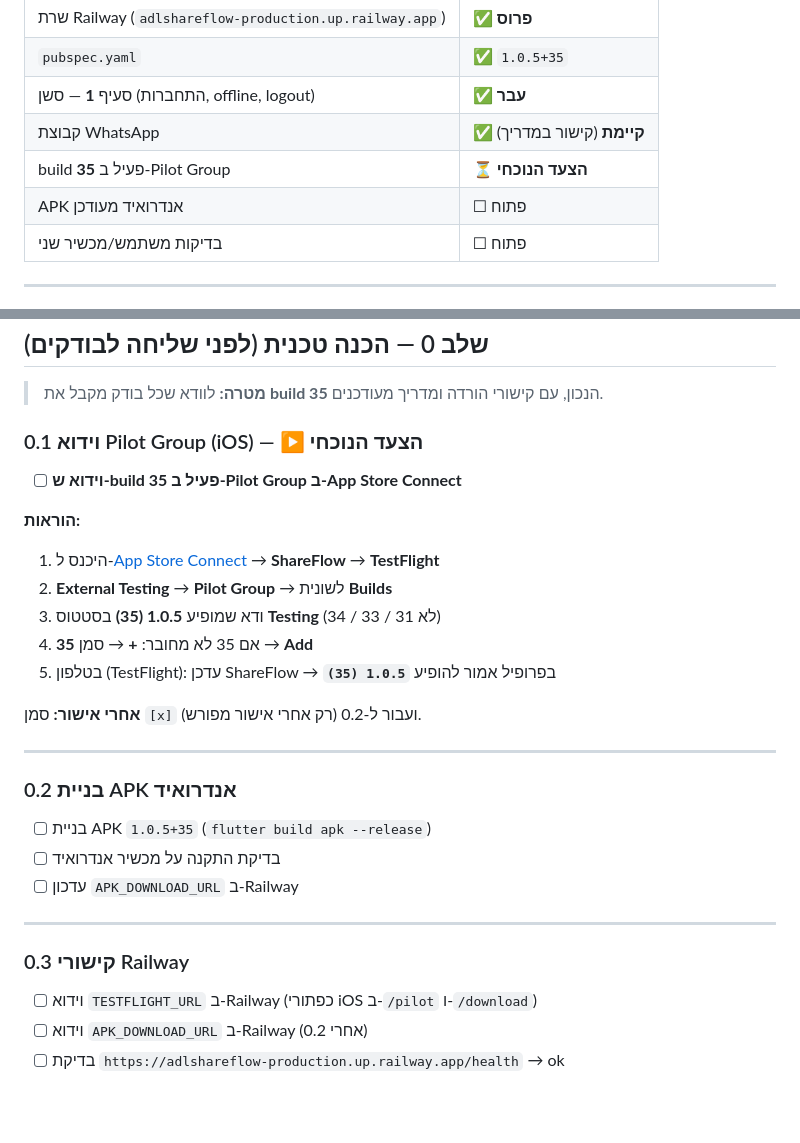
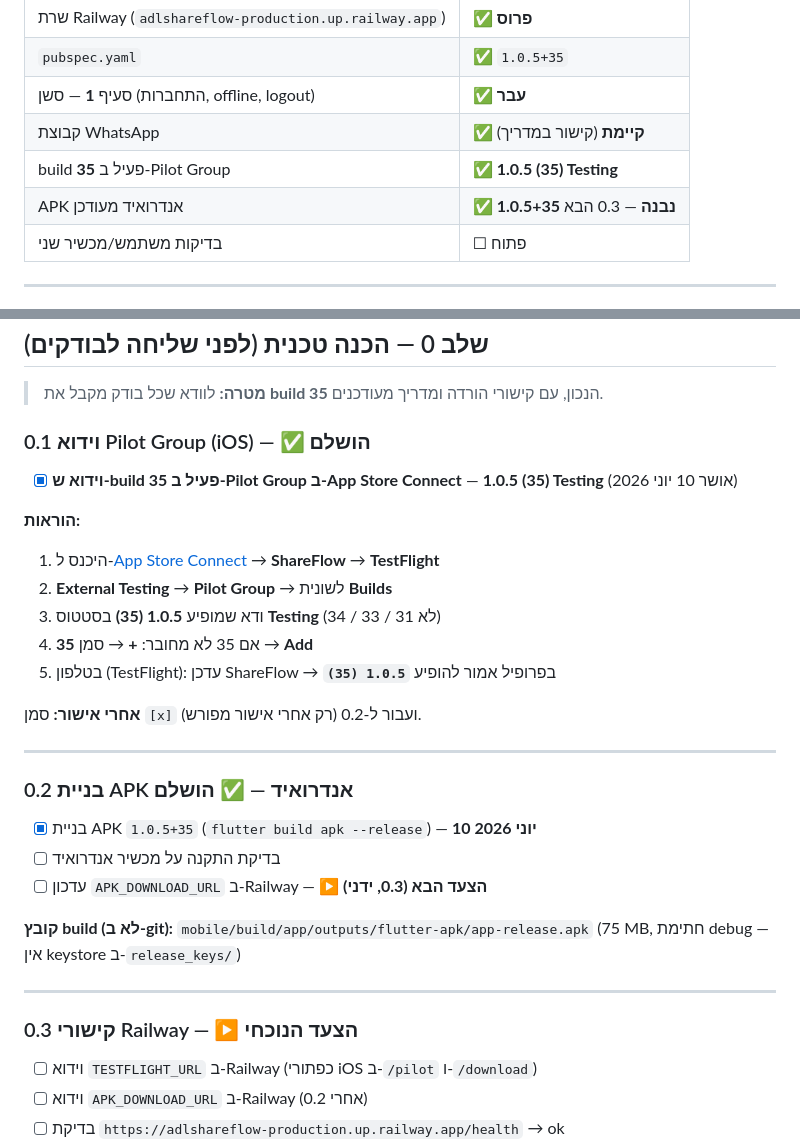
Before and after one commit to adiel1234/adl_shareflow, a Markdown page: PILOT_LAUNCH_PLAN.md, 2 parts joined by grey strips. Rendered like a GitHub page; blank space fills up the shorter version.

Commit message:
פיילוט שלב 0.2: Pilot Group 35 פעיל, APK 1.0.5+35 נבנה.
מסמכי השקה מעודכנים; קובץ APK ב-mobile/build/.../app-release.apk (75 MB, לא ב-git).

Co-authored-by: Cursor <cursoragent@cursor.com>

```diff
--- a/PILOT_LAUNCH_PLAN.md
+++ b/PILOT_LAUNCH_PLAN.md
@@ -16,8 +16,8 @@
 | `pubspec.yaml` | ✅ `1.0.5+35` |
 | סעיף **1** — סשן (התחברות, offline, logout) | ✅ **עבר** |
 | קבוצת WhatsApp | ✅ **קיימת** (קישור במדריך) |
-| build **35** פעיל ב-Pilot Group | ⏳ **הצעד הנוכחי** |
-| APK אנדרואיד מעודכן | ☐ פתוח |
+| build **35** פעיל ב-Pilot Group | ✅ **1.0.5 (35) Testing** |
+| APK אנדרואיד מעודכן | ✅ **1.0.5+35 נבנה** — 0.3 הבא |
 | בדיקות משתמש/מכשיר שני | ☐ פתוח |
 
 ---
@@ -44,9 +44,9 @@
 
 > **מטרה:** לוודא שכל בודק מקבל את **build 35** הנכון, עם קישורי הורדה ומדריך מעודכנים.
 
-### 0.1 וידוא Pilot Group (iOS) — **▶ הצעד הנוכחי**
+### 0.1 וידוא Pilot Group (iOS) — ✅ **הושלם**
 
-- [ ] **וידוא ש-build 35 פעיל ב-Pilot Group ב-App Store Connect**
+- [x] **וידוא ש-build 35 פעיל ב-Pilot Group ב-App Store Connect** — **1.0.5 (35) Testing** (אושר 10 יוני 2026)
 
 **הוראות:**
 
@@ -60,15 +60,17 @@
 
 ---
 
-### 0.2 בניית APK אנדרואיד
+### 0.2 בניית APK אנדרואיד — ✅ **הושלם**
 
-- [ ] בניית APK `1.0.5+35` (`flutter build apk --release`)
+- [x] בניית APK `1.0.5+35` (`flutter build apk --release`) — **10 יוני 2026**
 - [ ] בדיקת התקנה על מכשיר אנדרואיד
-- [ ] עדכון `APK_DOWNLOAD_URL` ב-Railway
+- [ ] עדכון `APK_DOWNLOAD_URL` ב-Railway — **▶ הצעד הבא (0.3, ידני)**
+
+**קובץ build (לא ב-git):** `mobile/build/app/outputs/flutter-apk/app-release.apk` (75 MB, חתימת debug — אין keystore ב-`release_keys/`)
 
 ---
 
-### 0.3 קישורי Railway
+### 0.3 קישורי Railway — **▶ הצעד הנוכחי**
 
 - [ ] וידוא `TESTFLIGHT_URL` ב-Railway (כפתורי iOS ב-`/pilot` ו-`/download`)
 - [ ] וידוא `APK_DOWNLOAD_URL` ב-Railway (אחרי 0.2)
```
Also changed, not shown: PILOT_TEST_CHECKLIST.md (+1 -1 lines).
